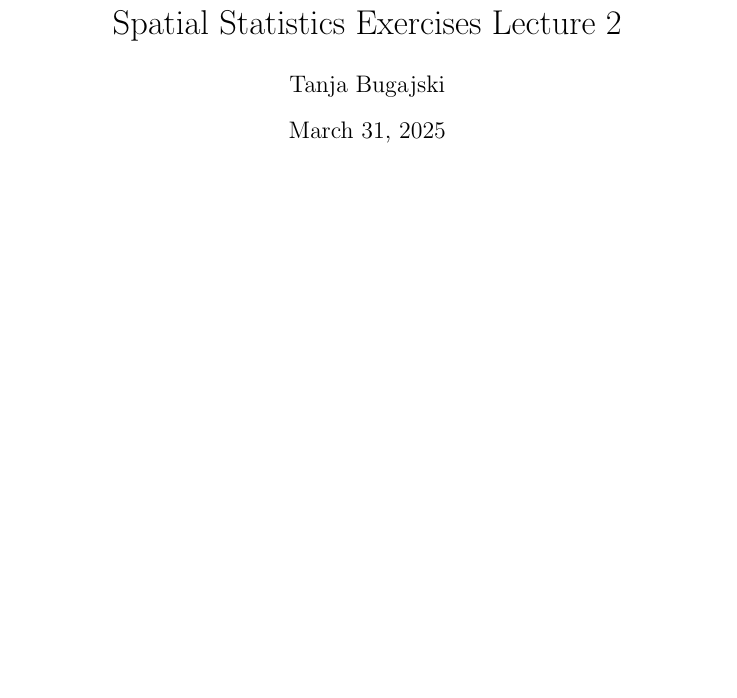
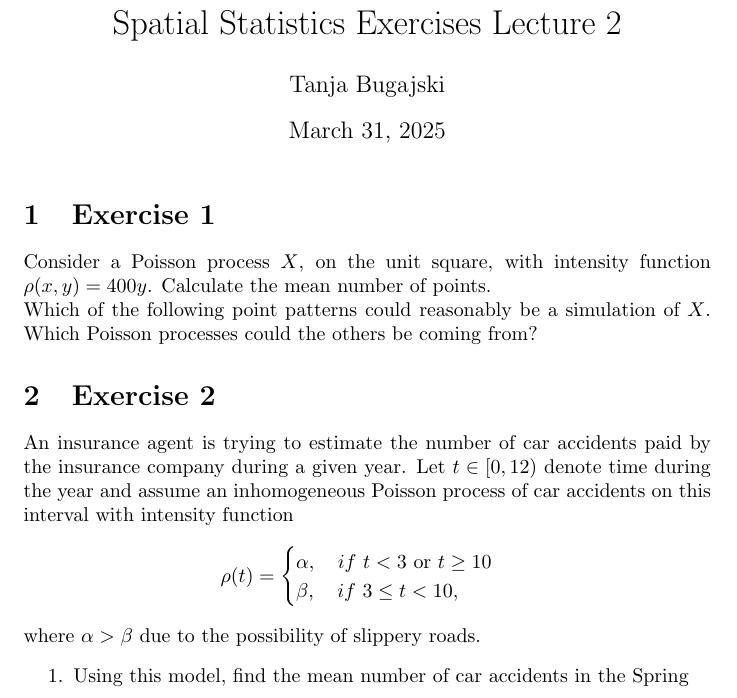
Before and after one commit to Tbugaj17/SpatialStats, a LaTeX problem sheet (exercises/LaTeX/Ex2_2.tex): part of the page, cut so that both start at the same text, the shorter picture padded with empty space. Compiled offline with pdfLaTeX.

```diff
--- a/exercises/LaTeX/Ex2_2.tex
+++ b/exercises/LaTeX/Ex2_2.tex
@@ -8,6 +8,36 @@
 \begin{document}
 
 \maketitle
+\section{Exercise 1}
+Consider a Poisson process $X$, on the unit square, with intensity function $\rho(x,y)=400y$.
+Calculate the mean number of points.\\
+Which of the following point patterns could reasonably be a simulation of $X$.
+Which Poisson processes could the others be coming from?
+
+\section{Exercise 2}
+An insurance agent is trying to estimate the number of car accidents paid
+by the insurance company during a given year. Let $t\in [0,12)$ denote
+time during the year and assume an inhomogeneous Poisson process of
+car accidents on this interval with intensity function
+\[
+\rho(t)=
+\begin{cases}
+    \alpha, \quad if\  t<3\  \text{or}\ t\geq 10\\
+    \beta, \quad if\  3\leq t < 10,
+\end{cases}
+\]
+where $\alpha > \beta$ due to the possibility of slippery roads.
+\begin{enumerate}
+    \item Using this model, find the mean number of car accidents in the Spring
+
+
+
+\end{enumerate}
+
+
+
+
+
 
 
 
```
Also changed, not shown: exercises/LaTeX/Ex2_2.pdf (added), results/Ex1_1.pdf (deleted), 4 other files.
